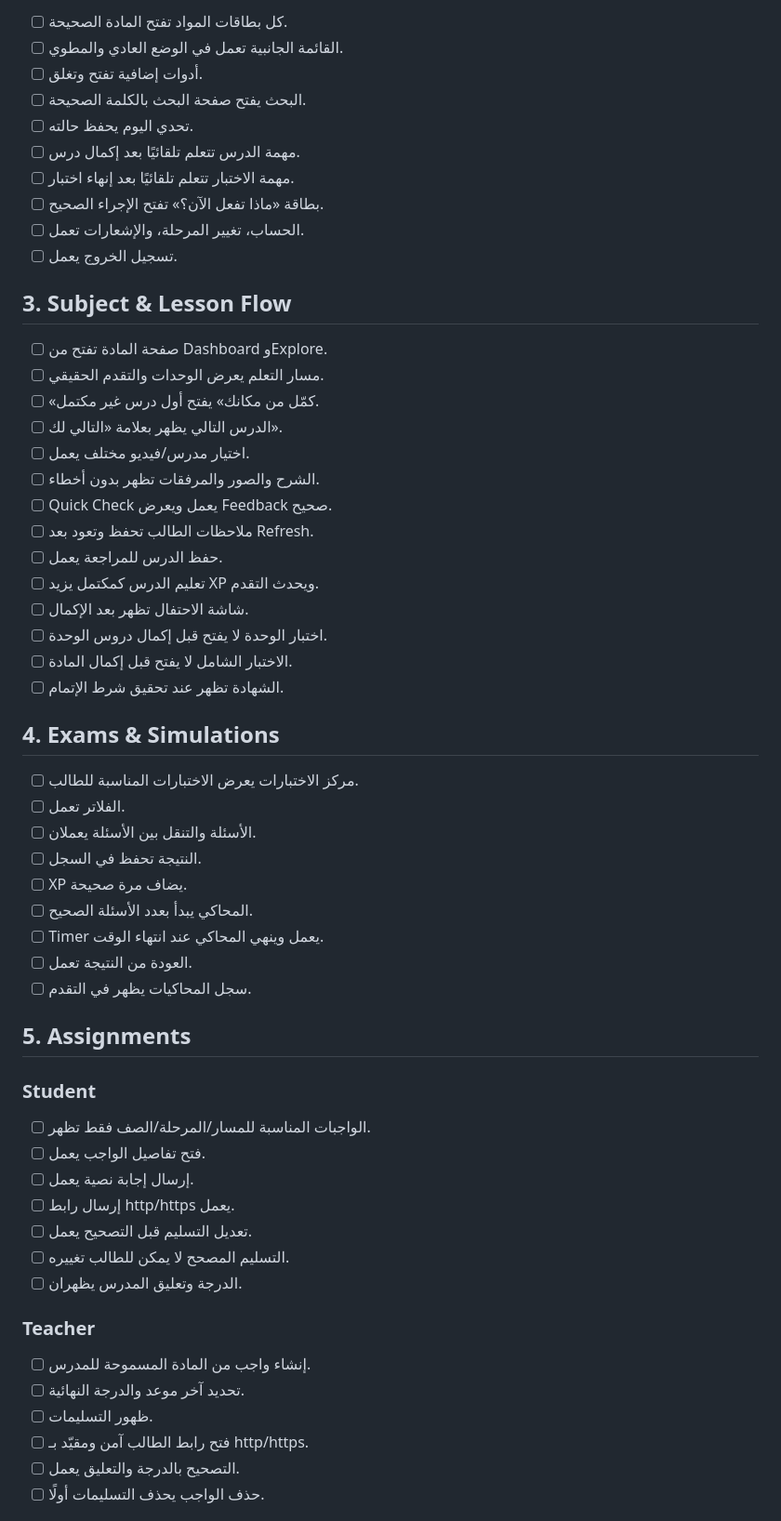
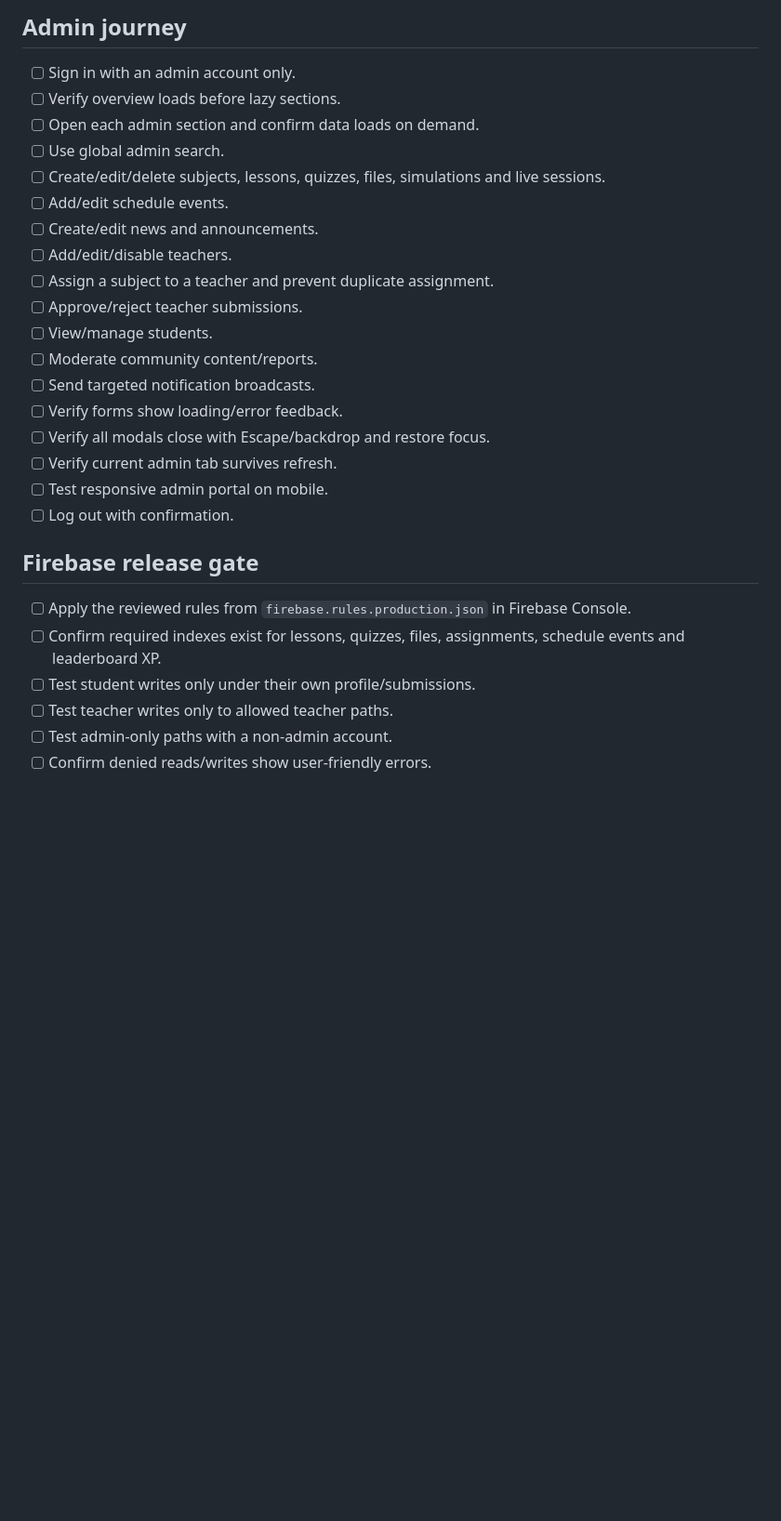
Before and after one commit to anaahm/academy-platform, a Markdown page: QA-CHECKLIST.md, the part around one of its changes. Shown at 93% size. Drawn GitHub-style; blank space fills up the shorter version.

Commit message:
Add phase one release QA checklist

```diff
--- a/QA-CHECKLIST.md
+++ b/QA-CHECKLIST.md
@@ -18,60 +54,29 @@
 
-- [ ] كل بطاقات المواد تفتح المادة الصحيحة.
-- [ ] القائمة الجانبية تعمل في الوضع العادي والمطوي.
-- [ ] أدوات إضافية تفتح وتغلق.
-- [ ] البحث يفتح صفحة البحث بالكلمة الصحيحة.
-- [ ] تحدي اليوم يحفظ حالته.
-- [ ] مهمة الدرس تتعلم تلقائيًا بعد إكمال درس.
-- [ ] مهمة الاختبار تتعلم تلقائيًا بعد إنهاء اختبار.
-- [ ] بطاقة «ماذا تفعل الآن؟» تفتح الإجراء الصحيح.
-- [ ] الحساب، تغيير المرحلة، والإشعارات تعمل.
-- [ ] تسجيل الخروج يعمل.
+## Admin journey
+- [ ] Sign in with an admin account only.
+- [ ] Verify overview loads before lazy sections.
+- [ ] Open each admin section and confirm data loads on demand.
+- [ ] Use global admin search.
+- [ ] Create/edit/delete subjects, lessons, quizzes, files, simulations and live sessions.
+- [ ] Add/edit schedule events.
+- [ ] Create/edit news and announcements.
+- [ ] Add/edit/disable teachers.
+- [ ] Assign a subject to a teacher and prevent duplicate assignment.
+- [ ] Approve/reject teacher submissions.
+- [ ] View/manage students.
+- [ ] Moderate community content/reports.
+- [ ] Send targeted notification broadcasts.
+- [ ] Verify forms show loading/error feedback.
+- [ ] Verify all modals close with Escape/backdrop and restore focus.
+- [ ] Verify current admin tab survives refresh.
+- [ ] Test responsive admin portal on mobile.
+- [ ] Log out with confirmation.
 
-## 3. Subject & Lesson Flow
+## Firebase release gate
+- [ ] Apply the reviewed rules from `firebase.rules.production.json` in Firebase Console.
+- [ ] Confirm required indexes exist for lessons, quizzes, files, assignments, schedule events and leaderboard XP.
+- [ ] Test student writes only under their own profile/submissions.
+- [ ] Test teacher writes only to allowed teacher paths.
+- [ ] Test admin-only paths with a non-admin account.
+- [ ] Confirm denied reads/writes show user-friendly errors.
 
-- [ ] صفحة المادة تفتح من Dashboard وExplore.
-- [ ] مسار التعلم يعرض الوحدات والتقدم الحقيقي.
-- [ ] «كمّل من مكانك» يفتح أول درس غير مكتمل.
-- [ ] الدرس التالي يظهر بعلامة «التالي لك».
-- [ ] اختيار مدرس/فيديو مختلف يعمل.
-- [ ] الشرح والصور والمرفقات تظهر بدون أخطاء.
-- [ ] Quick Check يعمل ويعرض Feedback صحيح.
-- [ ] ملاحظات الطالب تحفظ وتعود بعد Refresh.
-- [ ] حفظ الدرس للمراجعة يعمل.
-- [ ] تعليم الدرس كمكتمل يزيد XP ويحدث التقدم.
-- [ ] شاشة الاحتفال تظهر بعد الإكمال.
-- [ ] اختبار الوحدة لا يفتح قبل إكمال دروس الوحدة.
-- [ ] الاختبار الشامل لا يفتح قبل إكمال المادة.
-- [ ] الشهادة تظهر عند تحقيق شرط الإتمام.
-
-## 4. Exams & Simulations
-
-- [ ] مركز الاختبارات يعرض الاختبارات المناسبة للطالب.
-- [ ] الفلاتر تعمل.
-- [ ] الأسئلة والتنقل بين الأسئلة يعملان.
-- [ ] النتيجة تحفظ في السجل.
-- [ ] XP يضاف مرة صحيحة.
-- [ ] المحاكي يبدأ بعدد الأسئلة الصحيح.
-- [ ] Timer يعمل وينهي المحاكي عند انتهاء الوقت.
-- [ ] العودة من النتيجة تعمل.
-- [ ] سجل المحاكيات يظهر في التقدم.
-
-## 5. Assignments
-
-### Student
-- [ ] الواجبات المناسبة للمسار/المرحلة/الصف فقط تظهر.
-- [ ] فتح تفاصيل الواجب يعمل.
-- [ ] إرسال إجابة نصية يعمل.
-- [ ] إرسال رابط http/https يعمل.
-- [ ] تعديل التسليم قبل التصحيح يعمل.
-- [ ] التسليم المصحح لا يمكن للطالب تغييره.
-- [ ] الدرجة وتعليق المدرس يظهران.
-
-### Teacher
-- [ ] إنشاء واجب من المادة المسموحة للمدرس.
-- [ ] تحديد آخر موعد والدرجة النهائية.
-- [ ] ظهور التسليمات.
-- [ ] فتح رابط الطالب آمن ومقيّد بـ http/https.
-- [ ] التصحيح بالدرجة والتعليق يعمل.
-- [ ] حذف الواجب يحذف التسليمات أولًا.
-
```
Also changed, not shown: other parts of QA-CHECKLIST.md (+57 -116 lines).
